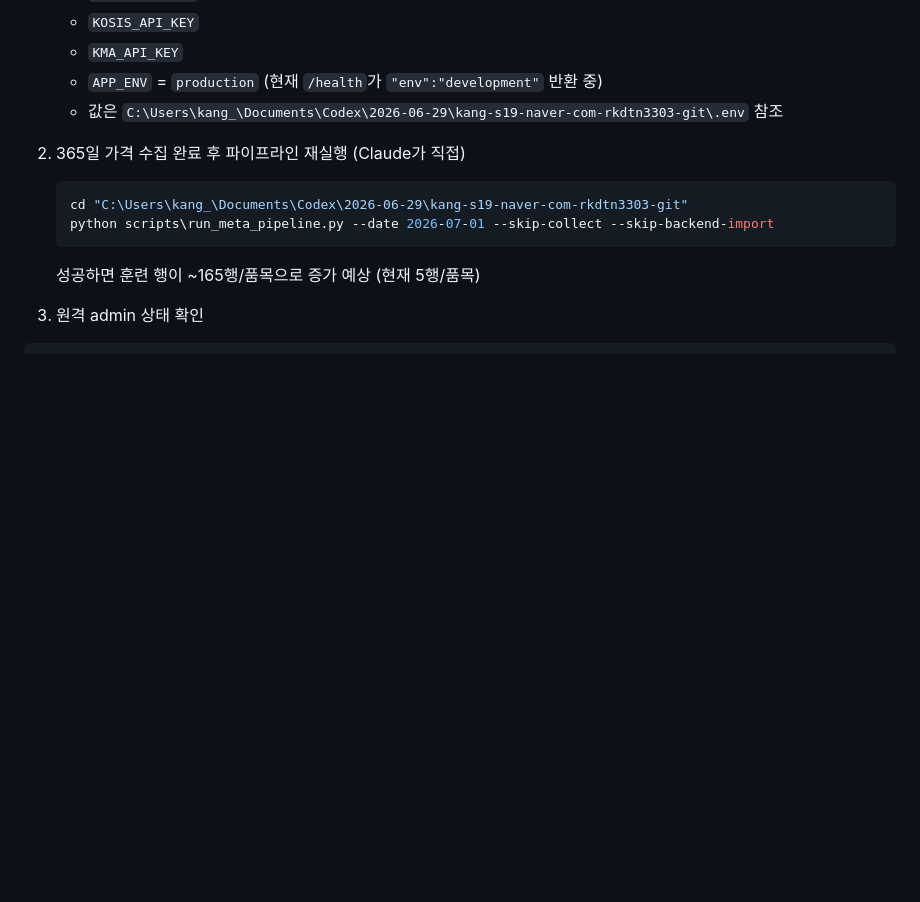
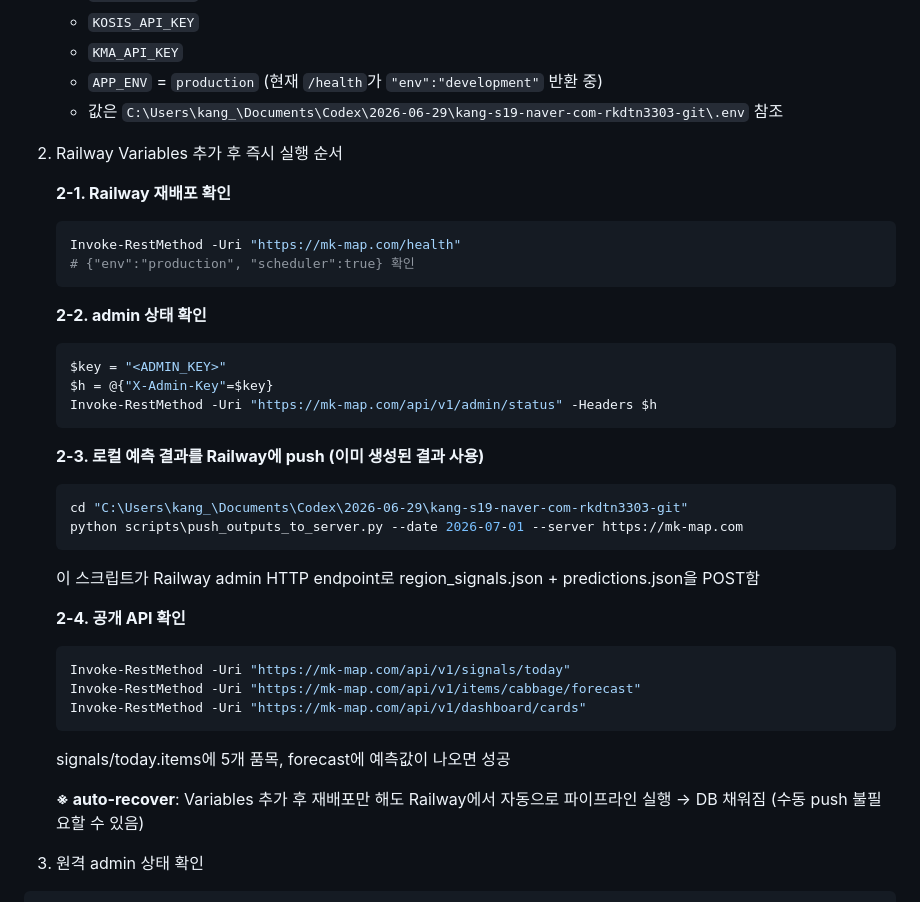
Before and after one commit to kangs19/mkmap, a Markdown page: docs/AI_PROJECT_HANDOFF.md, the part around the change. Drawn GitHub-style; blank space fills up the shorter version.

Commit message:
docs: add Railway Variables setup procedure and post-deploy import steps
Co-Authored-By: Claude Sonnet 4.6 <noreply@anthropic.com>

````diff
--- a/docs/AI_PROJECT_HANDOFF.md
+++ b/docs/AI_PROJECT_HANDOFF.md
@@ -295,12 +295,37 @@ Railway 서버는 UTC 기준으로 동작할 수 있어서, 한국 시간 2026-0
    - `APP_ENV` = `production` (현재 `/health`가 `"env":"development"` 반환 중)
    - 값은 `C:\Users\kang_\Documents\Codex\2026-06-29\kang-s19-naver-com-rkdtn3303-git\.env` 참조
 
-2. 365일 가격 수집 완료 후 파이프라인 재실행 (Claude가 직접)
+2. Railway Variables 추가 후 즉시 실행 순서
+
+   **2-1. Railway 재배포 확인**
+   ```powershell
+   Invoke-RestMethod -Uri "https://mk-map.com/health"
+   # {"env":"production", "scheduler":true} 확인
+   ```
+
+   **2-2. admin 상태 확인**
+   ```powershell
+   $key = "<ADMIN_KEY>"
+   $h = @{"X-Admin-Key"=$key}
+   Invoke-RestMethod -Uri "https://mk-map.com/api/v1/admin/status" -Headers $h
+   ```
+
+   **2-3. 로컬 예측 결과를 Railway에 push (이미 생성된 결과 사용)**
    ```powershell
    cd "C:\Users\kang_\Documents\Codex\2026-06-29\kang-s19-naver-com-rkdtn3303-git"
-   python scripts\run_meta_pipeline.py --date 2026-07-01 --skip-collect --skip-backend-import
+   python scripts\push_outputs_to_server.py --date 2026-07-01 --server https://mk-map.com
    ```
-   성공하면 훈련 행이 ~165행/품목으로 증가 예상 (현재 5행/품목)
+   이 스크립트가 Railway admin HTTP endpoint로 region_signals.json + predictions.json을 POST함
+
+   **2-4. 공개 API 확인**
+   ```powershell
+   Invoke-RestMethod -Uri "https://mk-map.com/api/v1/signals/today"
+   Invoke-RestMethod -Uri "https://mk-map.com/api/v1/items/cabbage/forecast"
+   Invoke-RestMethod -Uri "https://mk-map.com/api/v1/dashboard/cards"
+   ```
+   signals/today.items에 5개 품목, forecast에 예측값이 나오면 성공
+
+   **※ auto-recover**: Variables 추가 후 재배포만 해도 Railway에서 자동으로 파이프라인 실행 → DB 채워짐 (수동 push 불필요할 수 있음)
 
 2. 원격 admin 상태 확인
 
````
Also changed, not shown: docs/AI_NEXT_ROADMAP.md (+2 -1 lines).
